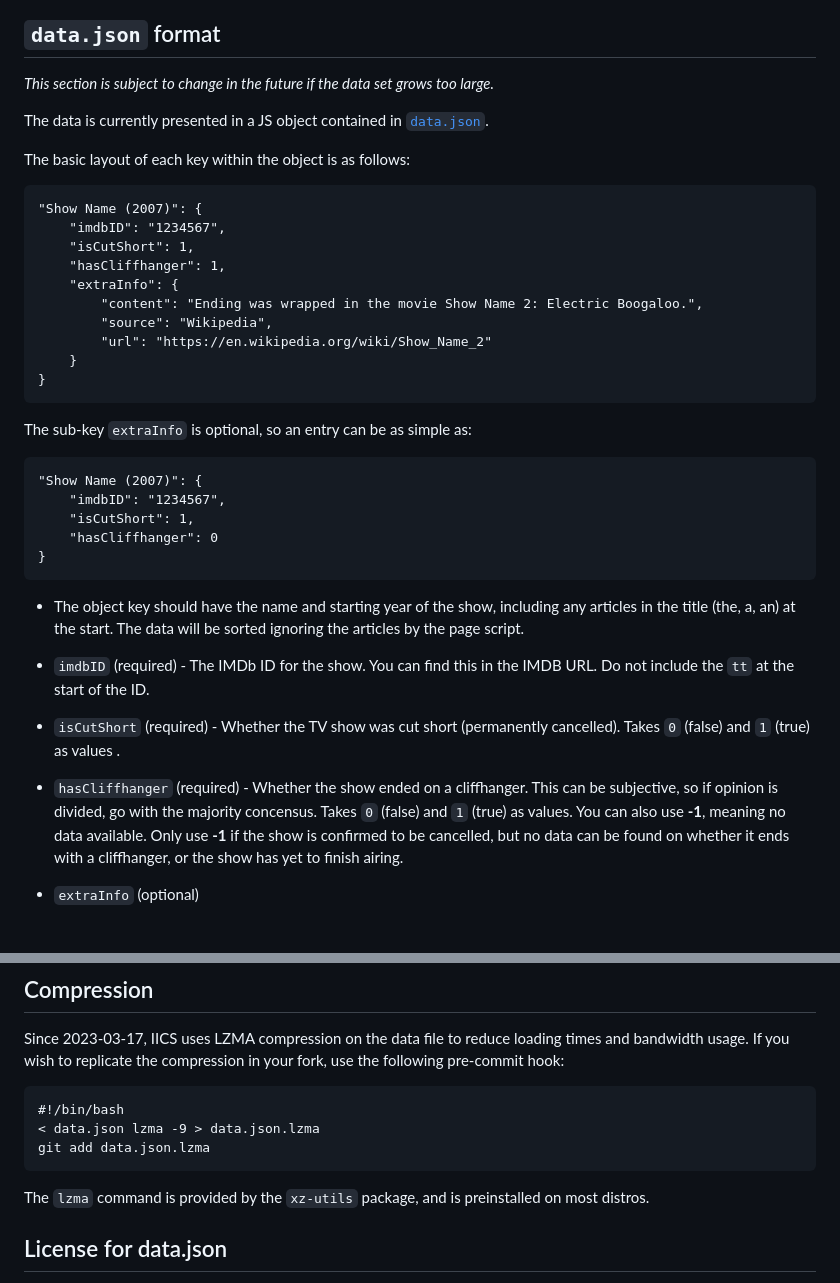
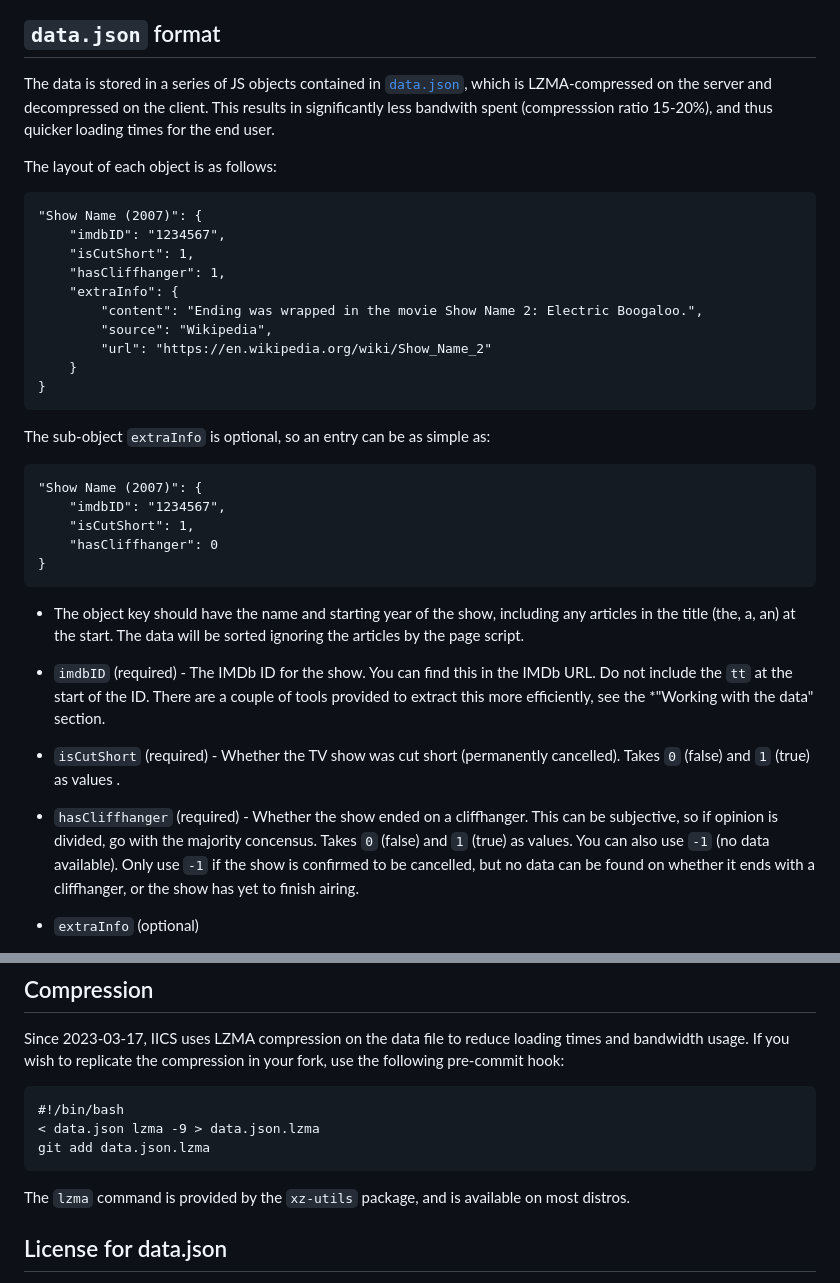
Before and after one commit to xdpirate/isitcutshort.com, a Markdown page: README.md, 2 parts joined by grey strips. Rendered like a GitHub page.

```diff
--- a/README.md
+++ b/README.md
@@ -37,11 +37,9 @@ Please don't request the following types of shows:
 The point of the site is to list shows that have, or have had, trouble wrapping up their storylines, or have more content wrapping it up outside the show itself.
 
 ## `data.json` format
-*This section is subject to change in the future if the data set grows too large.*
+The data is stored in a series of JS objects contained in [`data.json`](https://github.com/xdpirate/isitcutshort.com/blob/main/data.json), which is LZMA-compressed on the server and decompressed on the client. This results in significantly less bandwith spent (compresssion ratio 15-20%), and thus quicker loading times for the end user.
 
-The data is currently presented in a JS object contained in [`data.json`](https://github.com/xdpirate/isitcutshort.com/blob/main/data.json).
-
-The basic layout of each key within the object is as follows:
+The layout of each object is as follows:
 
     "Show Name (2007)": {
         "imdbID": "1234567",
@@ -54,7 +52,7 @@ The basic layout of each key within the object is as follows:
         }
     }
 
-The sub-key `extraInfo` is optional, so an entry can be as simple as:
+The sub-object `extraInfo` is optional, so an entry can be as simple as:
 
     "Show Name (2007)": {
         "imdbID": "1234567",
@@ -64,11 +62,11 @@ The sub-key `extraInfo` is optional, so an entry can be as simple as:
 
 - The object key should have the name and starting year of the show, including any articles in the title (the, a, an) at the start. The data will be sorted ignoring the articles by the page script.
 
-- `imdbID` (required) - The IMDb ID for the show. You can find this in the IMDB URL. Do not include the `tt` at the start of the ID.
+- `imdbID` (required) - The IMDb ID for the show. You can find this in the IMDb URL. Do not include the `tt` at the start of the ID. There are a couple of tools provided to extract this more efficiently, see the *"Working with the data" section.
 
 - `isCutShort` (required) - Whether the TV show was cut short (permanently cancelled). Takes `0` (false) and `1` (true) as values .
 
-- `hasCliffhanger` (required) - Whether the show ended on a cliffhanger. This can be subjective, so if opinion is divided, go with the majority concensus. Takes `0` (false) and `1` (true) as values. You can also use **-1**, meaning no data available. Only use **-1** if the show is confirmed to be cancelled, but no data can be found on whether it ends with a cliffhanger, or the show has yet to finish airing.
+- `hasCliffhanger` (required) - Whether the show ended on a cliffhanger. This can be subjective, so if opinion is divided, go with the majority concensus. Takes `0` (false) and `1` (true) as values. You can also use `-1` (no data available). Only use `-1` if the show is confirmed to be cancelled, but no data can be found on whether it ends with a cliffhanger, or the show has yet to finish airing.
 
 - `extraInfo` (optional)
     - `content` (required if `extraInfo` included) - The content of the extra info you are including. Be concise and spoiler-free. Only include content pertaining to the cancellation or cliffhanger status of the show, such as if the story is concluded in a secondary work.
@@ -99,7 +97,7 @@ Since 2023-03-17, IICS uses LZMA compression on the data file to reduce loading
     < data.json lzma -9 > data.json.lzma
     git add data.json.lzma
 
-The `lzma` command is provided by the `xz-utils` package, and is preinstalled on most distros.
+The `lzma` command is provided by the `xz-utils` package, and is available on most distros.
 
 ## License for data.json
 The data file (data.json) is licensed under [CC BY-NC-SA 4.0](https://creativecommons.org/licenses/by-nc-sa/4.0/). In short, this means you're allowed to reuse the data elsewhere, as long as you attribute this project, don't use it in a commercial capacity, and share it under the same license.
```
